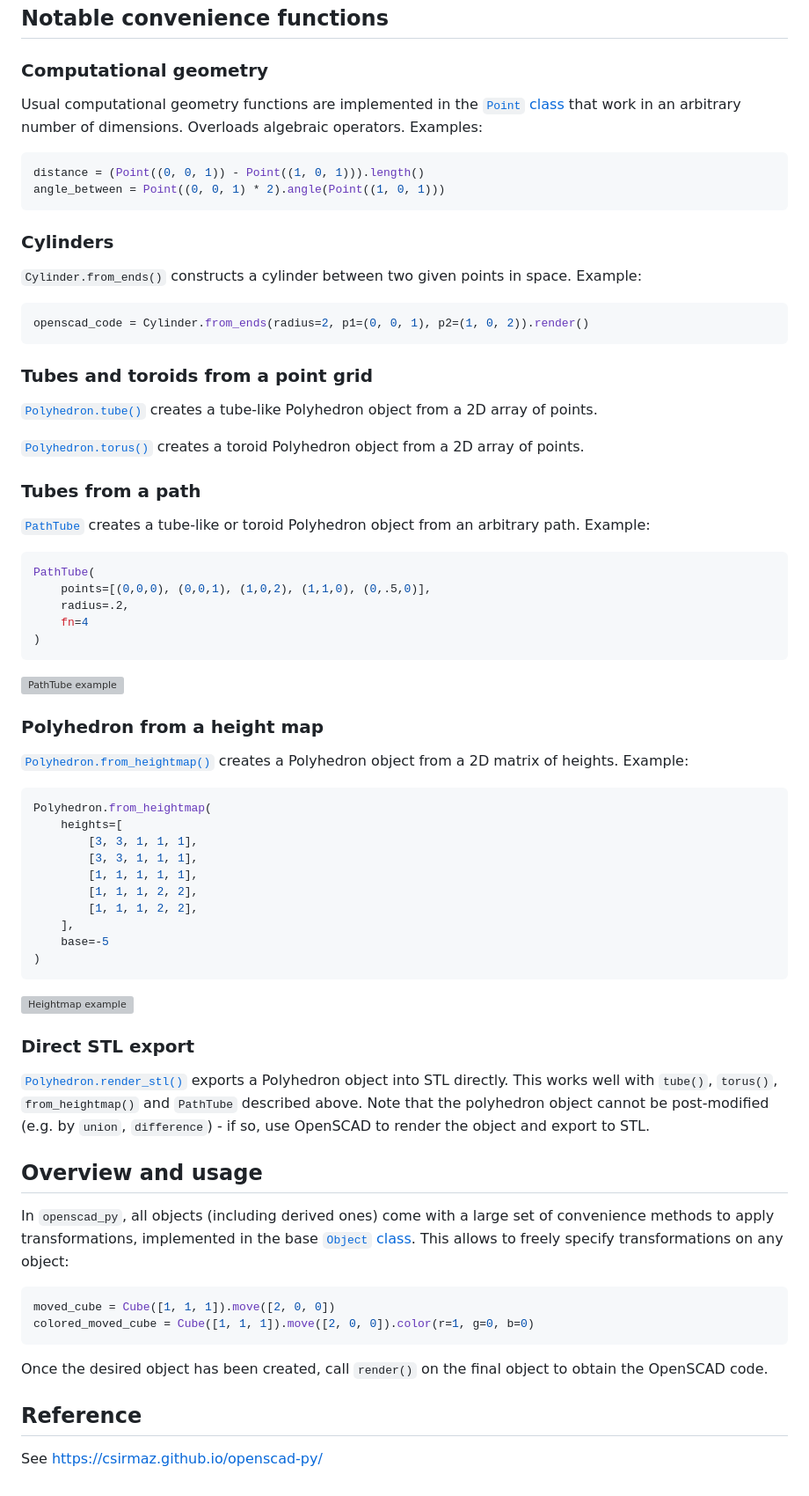
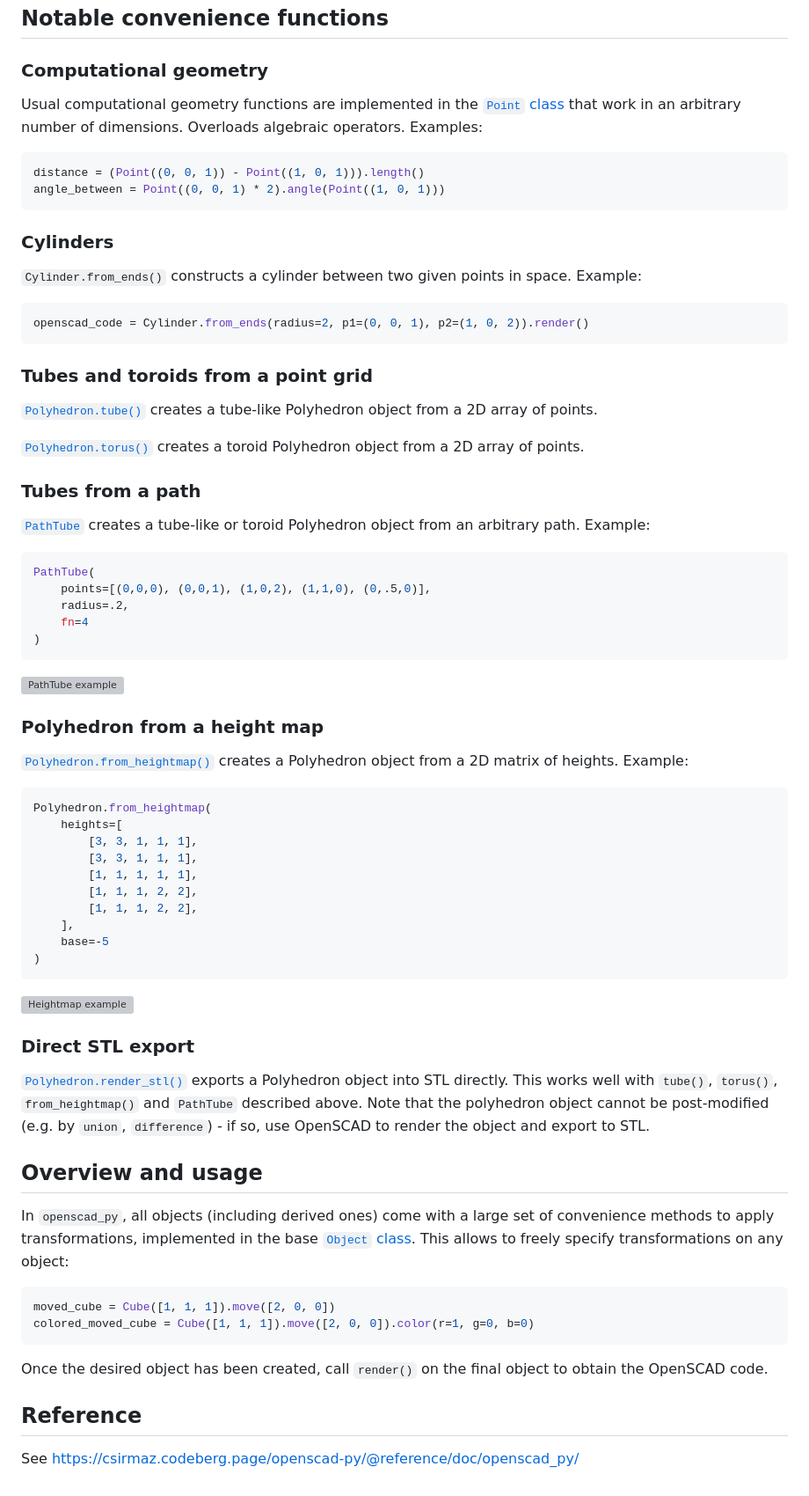
Before and after one commit to csirmaz/openscad-py, a Markdown page: README.md, the part around one of its changes. Shown at 88% size. Rendered like a GitHub page; grey boxes are pictures that could not be loaded.

```diff
--- a/README.md
+++ b/README.md
@@ -126,4 +126,4 @@ OpenSCAD code.
 
 ## Reference
 
-See https://csirmaz.github.io/openscad-py/
+See https://csirmaz.codeberg.page/openscad-py/@reference/doc/openscad_py/
```
Also changed, not shown: other parts of README.md (+9 -9 lines).
